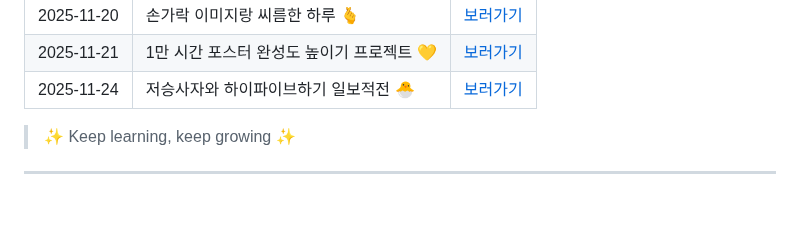
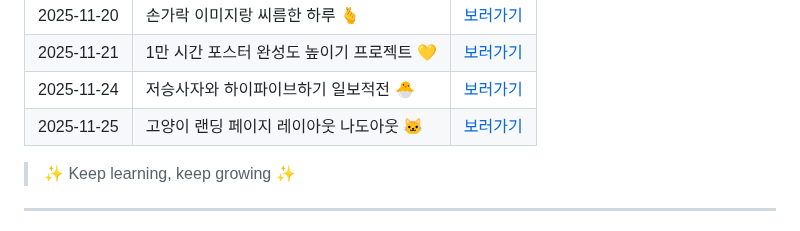
Before and after one commit to yealin00/yealin00, a Markdown page: README.md, the part around the change. Drawn GitHub-style; blank space fills up the shorter version.

Commit message:
docs: TIL 제목 업데이트

```diff
--- a/README.md
+++ b/README.md
@@ -57,6 +57,7 @@
 | 2025-11-20 | 손가락 이미지랑 씨름한 하루 🫰            | [보러가기](./TIL/2025-11-20.md) |
 | 2025-11-21 | 1만 시간 포스터 완성도 높이기 프로젝트 💛 | [보러가기](./TIL/2025-11-21.md) |
 | 2025-11-24 | 저승사자와 하이파이브하기 일보적전 🐣     | [보러가기](./TIL/2025-11-24.md) |
+| 2025-11-25 | 고양이 랜딩 페이지 레이아웃 나도아웃 🐱   | [보러가기](./TIL/2025-11-25.md) |
 
 > ✨ Keep learning, keep growing ✨
 
```
Also changed, not shown: TIL/2025-11-25.md (added).
